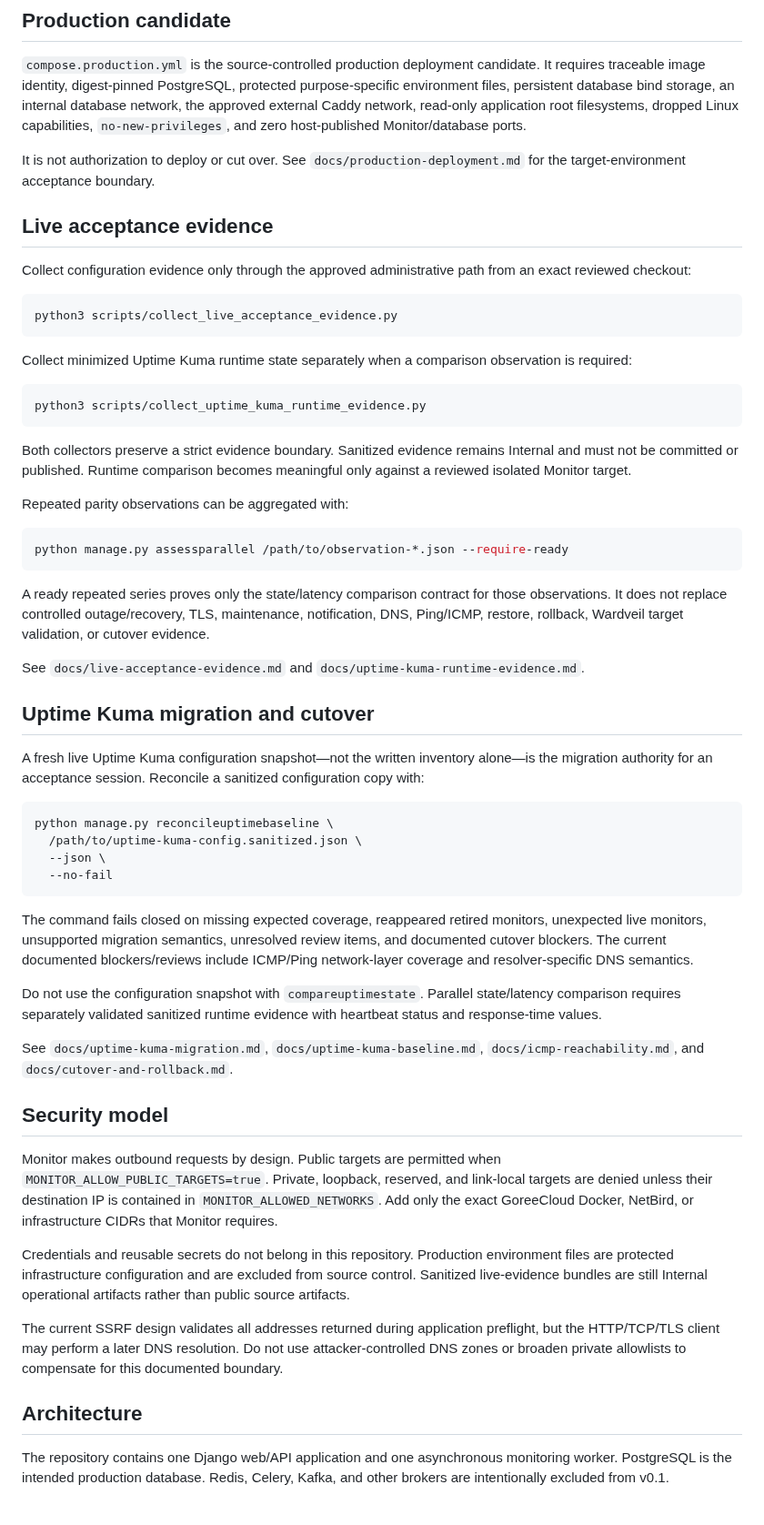
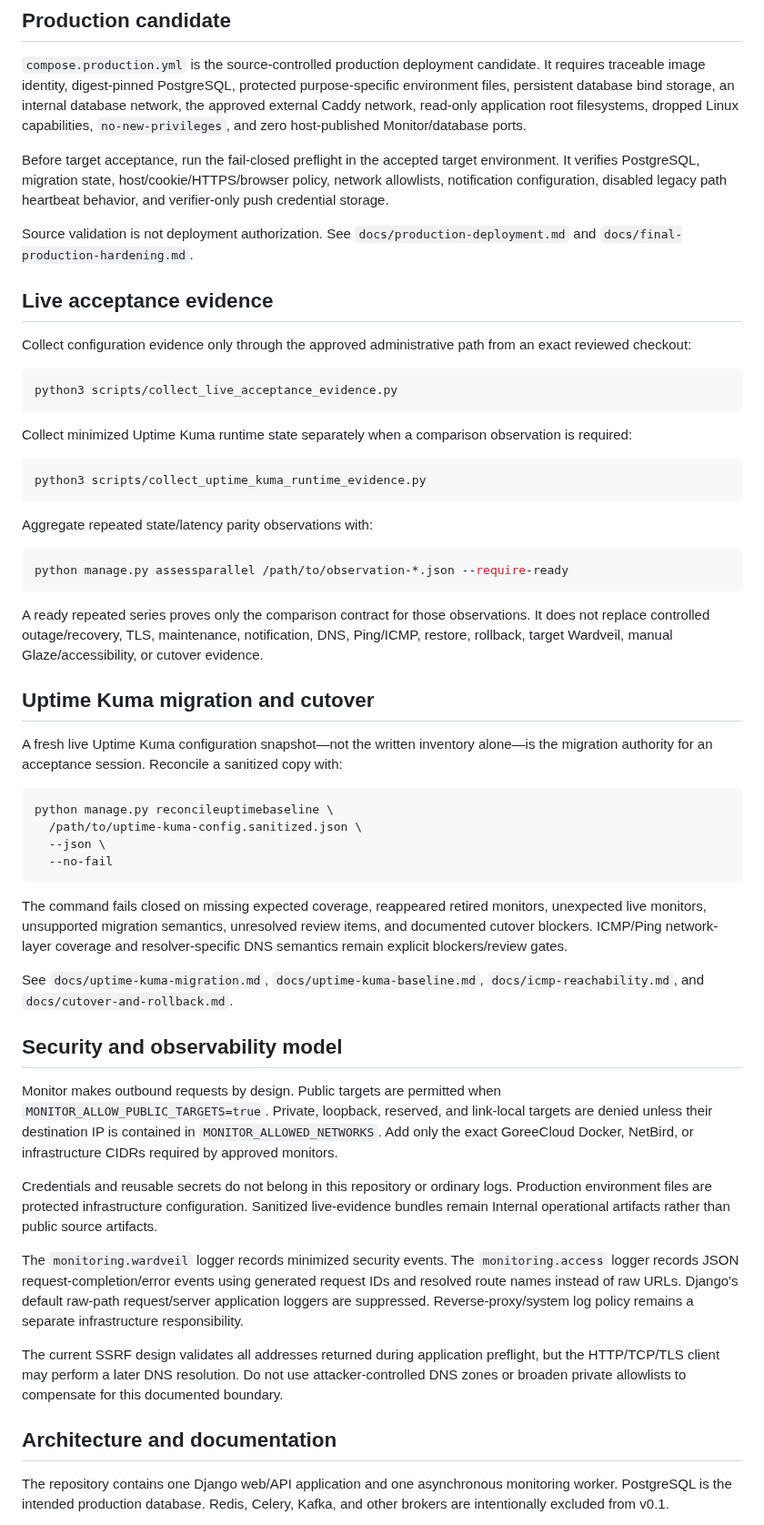
Before and after one commit to GoreeCloud/goreecloud-monitor, a Markdown page: README.md, the part around one of its changes. Shown at 91% size. Rendered like a GitHub page.

````diff
--- a/README.md
+++ b/README.md
@@ -88,7 +96,9 @@ The development topology deliberately publishes only the loopback web port. Post
 
 `compose.production.yml` is the source-controlled production deployment candidate. It requires traceable image identity, digest-pinned PostgreSQL, protected purpose-specific environment files, persistent database bind storage, an internal database network, the approved external Caddy network, read-only application root filesystems, dropped Linux capabilities, `no-new-privileges`, and zero host-published Monitor/database ports.
 
-It is not authorization to deploy or cut over. See `docs/production-deployment.md` for the target-environment acceptance boundary.
+Before target acceptance, run the fail-closed preflight in the accepted target environment. It verifies PostgreSQL, migration state, host/cookie/HTTPS/browser policy, network allowlists, notification configuration, disabled legacy path heartbeat behavior, and verifier-only push credential storage.
+
+Source validation is not deployment authorization. See `docs/production-deployment.md` and `docs/final-production-hardening.md`.
 
 ## Live acceptance evidence
 
@@ -104,21 +114,17 @@ Collect minimized Uptime Kuma runtime state separately when a comparison observa
 python3 scripts/collect_uptime_kuma_runtime_evidence.py
 ```
 
-Both collectors preserve a strict evidence boundary. Sanitized evidence remains Internal and must not be committed or published. Runtime comparison becomes meaningful only against a reviewed isolated Monitor target.
-
-Repeated parity observations can be aggregated with:
+Aggregate repeated state/latency parity observations with:
 
 ```bash
 python manage.py assessparallel /path/to/observation-*.json --require-ready
 ```
 
-A ready repeated series proves only the state/latency comparison contract for those observations. It does not replace controlled outage/recovery, TLS, maintenance, notification, DNS, Ping/ICMP, restore, rollback, Wardveil target validation, or cutover evidence.
-
-See `docs/live-acceptance-evidence.md` and `docs/uptime-kuma-runtime-evidence.md`.
+A ready repeated series proves only the comparison contract for those observations. It does not replace controlled outage/recovery, TLS, maintenance, notification, DNS, Ping/ICMP, restore, rollback, target Wardveil, manual Glaze/accessibility, or cutover evidence.
 
 ## Uptime Kuma migration and cutover
 
-A fresh live Uptime Kuma configuration snapshot—not the written inventory alone—is the migration authority for an acceptance session. Reconcile a sanitized configuration copy with:
+A fresh live Uptime Kuma configuration snapshot—not the written inventory alone—is the migration authority for an acceptance session. Reconcile a sanitized copy with:
 
 ```bash
 python manage.py reconcileuptimebaseline \
@@ -127,21 +133,21 @@ python manage.py reconcileuptimebaseline \
   --no-fail
 ```
 
-The command fails closed on missing expected coverage, reappeared retired monitors, unexpected live monitors, unsupported migration semantics, unresolved review items, and documented cutover blockers. The current documented blockers/reviews include ICMP/Ping network-layer coverage and resolver-specific DNS semantics.
-
-Do not use the configuration snapshot with `compareuptimestate`. Parallel state/latency comparison requires separately validated sanitized runtime evidence with heartbeat status and response-time values.
+The command fails closed on missing expected coverage, reappeared retired monitors, unexpected live monitors, unsupported migration semantics, unresolved review items, and documented cutover blockers. ICMP/Ping network-layer coverage and resolver-specific DNS semantics remain explicit blockers/review gates.
 
 See `docs/uptime-kuma-migration.md`, `docs/uptime-kuma-baseline.md`, `docs/icmp-reachability.md`, and `docs/cutover-and-rollback.md`.
 
-## Security model
+## Security and observability model
 
-Monitor makes outbound requests by design. Public targets are permitted when `MONITOR_ALLOW_PUBLIC_TARGETS=true`. Private, loopback, reserved, and link-local targets are denied unless their destination IP is contained in `MONITOR_ALLOWED_NETWORKS`. Add only the exact GoreeCloud Docker, NetBird, or infrastructure CIDRs that Monitor requires.
+Monitor makes outbound requests by design. Public targets are permitted when `MONITOR_ALLOW_PUBLIC_TARGETS=true`. Private, loopback, reserved, and link-local targets are denied unless their destination IP is contained in `MONITOR_ALLOWED_NETWORKS`. Add only the exact GoreeCloud Docker, NetBird, or infrastructure CIDRs required by approved monitors.
 
-Credentials and reusable secrets do not belong in this repository. Production environment files are protected infrastructure configuration and are excluded from source control. Sanitized live-evidence bundles are still Internal operational artifacts rather than public source artifacts.
+Credentials and reusable secrets do not belong in this repository or ordinary logs. Production environment files are protected infrastructure configuration. Sanitized live-evidence bundles remain Internal operational artifacts rather than public source artifacts.
+
+The `monitoring.wardveil` logger records minimized security events. The `monitoring.access` logger records JSON request-completion/error events using generated request IDs and resolved route names instead of raw URLs. Django's default raw-path request/server application loggers are suppressed. Reverse-proxy/system log policy remains a separate infrastructure responsibility.
 
 The current SSRF design validates all addresses returned during application preflight, but the HTTP/TCP/TLS client may perform a later DNS resolution. Do not use attacker-controlled DNS zones or broaden private allowlists to compensate for this documented boundary.
 
-## Architecture
+## Architecture and documentation
 
 The repository contains one Django web/API application and one asynchronous monitoring worker. PostgreSQL is the intended production database. Redis, Celery, Kafka, and other brokers are intentionally excluded from v0.1.
 
````
Also changed, not shown: other parts of README.md (+61 -39 lines), SECURITY.md (+48 -20 lines), docs/final-production-hardening.md (added, +49 -0 lines).
